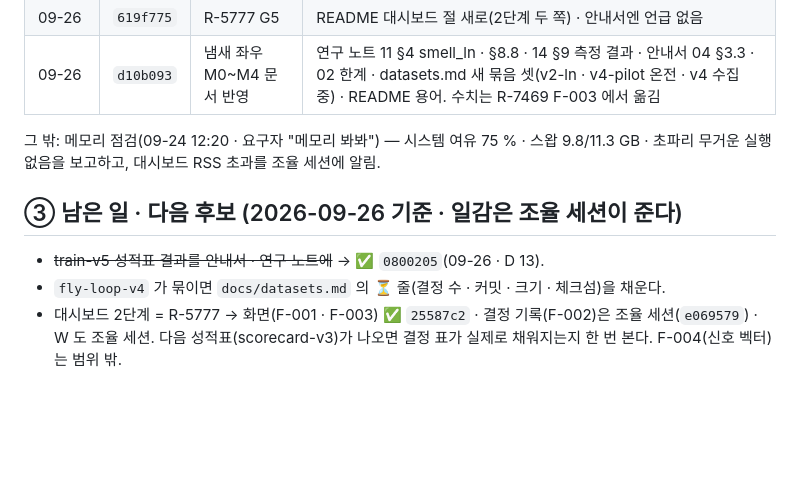
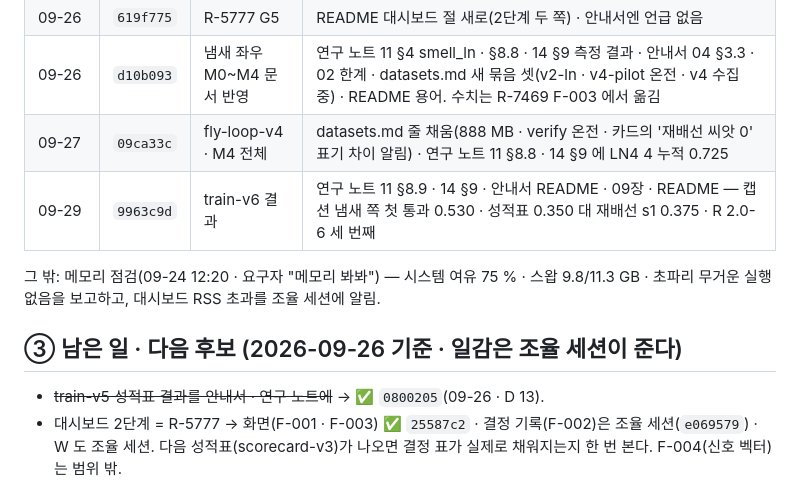
Before and after one commit to Gnori/moai-echomind-fly-connectome, a Markdown page: docs/requirements/echomind-fly-doc-handoff.md, the part around the change. Drawn GitHub-style; blank space fills up the shorter version.

Commit message:
docs(handoff): doc 세션 인수인계 — 09ca33c · 9963c9d 기록

```diff
--- a/docs/requirements/echomind-fly-doc-handoff.md
+++ b/docs/requirements/echomind-fly-doc-handoff.md
@@ -29,13 +29,14 @@
 | 09-26 17:4x | `25587c2` | R-5777 대시보드 2단계(F-001 · F-003) | `dashboard_debug.py` — `samples.html`(캡션 표본 · 뇌 넷 · 거르기 · 칸별 맞음 수 = 파일 accuracy) · `episodes.html`(씨앗 × 구성 · 도착 수 = scorecard.json · 결정 표 · 교사/Qwen 좌우 불일치) · 원본 지문이 같으면 읽지 않음 · 가짜 5,600 결정 최대 40 MB · 서버 8770 다시 띄움 |
 | 09-26 | `619f775` | R-5777 G5 | README 대시보드 절 새로(2단계 두 쪽) · 안내서엔 언급 없음 |
 | 09-26 | `d10b093` | 냄새 좌우 M0~M4 문서 반영 | 연구 노트 11 §4 smell_ln · §8.8 · 14 §9 측정 결과 · 안내서 04 §3.3 · 02 한계 · datasets.md 새 묶음 셋(v2-ln · v4-pilot 온전 · v4 수집 중) · README 용어. 수치는 R-7469 F-003 에서 옮김 |
+| 09-27 | `09ca33c` | fly-loop-v4 · M4 전체 | datasets.md 줄 채움(888 MB · verify 온전 · 카드의 '재배선 씨앗 0' 표기 차이 알림) · 연구 노트 11 §8.8 · 14 §9 에 LN4 4 누적 0.725 |
+| 09-29 | `9963c9d` | train-v6 결과 | 연구 노트 11 §8.9 · 14 §9 · 안내서 README · 09장 · README — 캡션 냄새 쪽 첫 통과 0.530 · 성적표 0.350 대 재배선 s1 0.375 · R 2.0-6 세 번째 |
 
 그 밖: 메모리 점검(09-24 12:20 · 요구자 "메모리 봐봐") — 시스템 여유 75 % · 스왑 9.8/11.3 GB · 초파리 무거운 실행 없음을 보고하고, 대시보드 RSS 초과를 조율 세션에 알림.
 
 ## ③ 남은 일 · 다음 후보 (2026-09-26 기준 · 일감은 조율 세션이 준다)
 
 - ~~train-v5 성적표 결과를 안내서 · 연구 노트에~~ → ✅ `0800205`(09-26 · D 13).
-- `fly-loop-v4` 가 묶이면 `docs/datasets.md` 의 ⏳ 줄(결정 수 · 커밋 · 크기 · 체크섬)을 채운다.
 - 대시보드 2단계 = R-5777 → 화면(F-001 · F-003) ✅ `25587c2` · 결정 기록(F-002)은 조율 세션(`e069579`) · W 도 조율 세션. 다음 성적표(scorecard-v3)가 나오면 결정 표가 실제로 채워지는지 한 번 본다. F-004(신호 벡터)는 범위 밖.
 
 ## ④ 내가 틀린 것 · 알게 된 것
```
